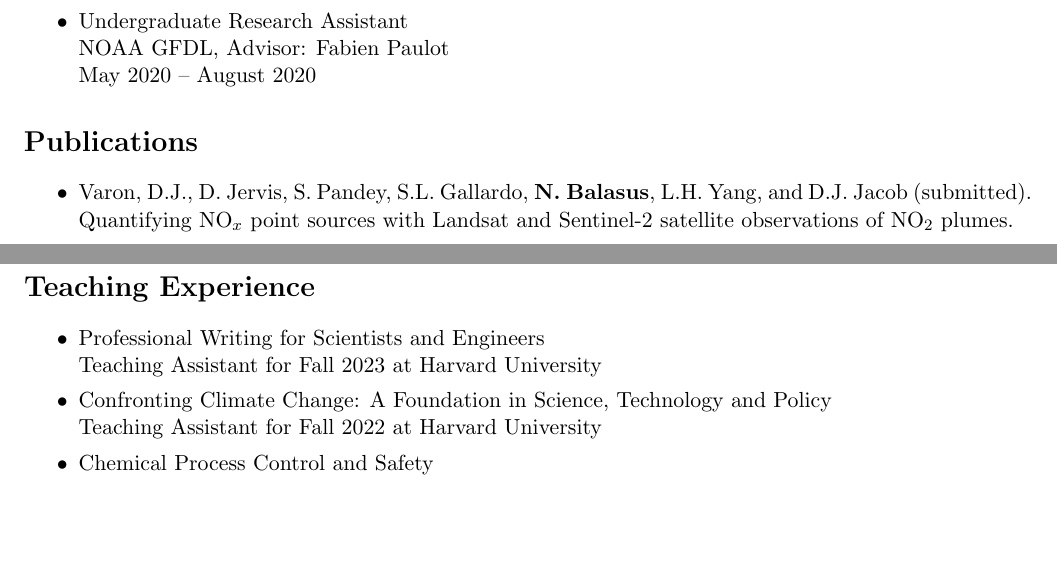
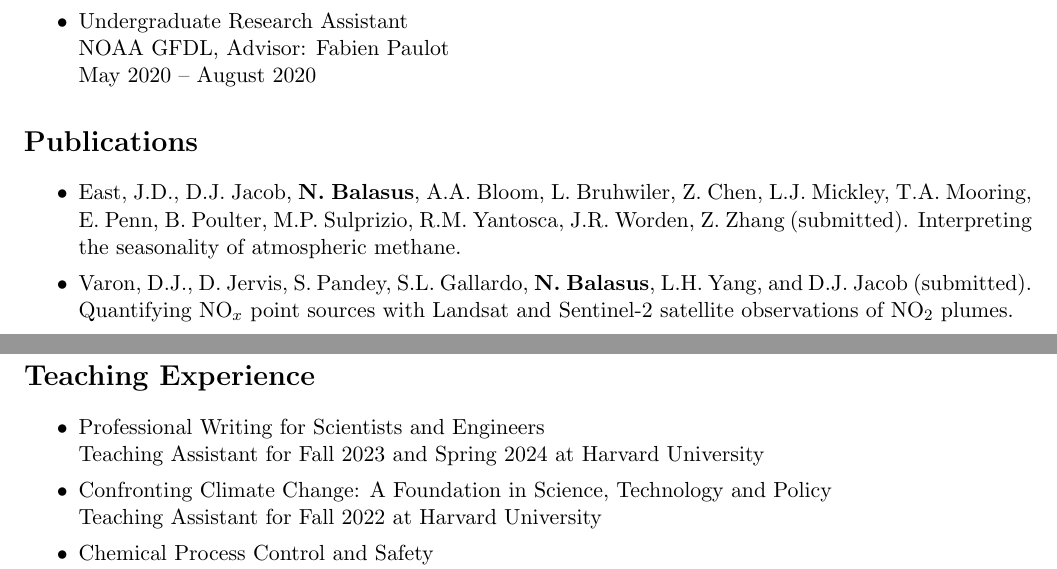
Before and after one commit to nicholasbalasus/nicholasbalasus.github.io, a LaTeX CV (assets/cv.tex): two parts of pages 1 and 2 of 3, joined at a grey line, cut so that both start at the same text, the shorter picture padded with empty space. Compiled offline with pdfLaTeX.

Commit message:
Update cv.tex
add james' paper, spring 2024 tf

```diff
--- a/assets/cv.tex
+++ b/assets/cv.tex
@@ -43,6 +43,7 @@
 \section*{Publications}
 \begin{itemize}
     \itemsep0em
+    \item East, J.D., D.J. Jacob, \textbf{N. Balasus}, A.A. Bloom, L. Bruhwiler, Z. Chen, L.J. Mickley, T.A. Mooring, E. Penn, B. Poulter, M.P. Sulprizio, R.M. Yantosca, J.R. Worden, Z. Zhang (submitted). Interpreting the seasonality of atmospheric methane.
     \item Varon, D.J., D. Jervis, S. Pandey, S.L. Gallardo, \textbf{N. Balasus}, L.H. Yang, and D.J. Jacob (submitted). Quantifying NO$_x$ point sources with Landsat and Sentinel-2 satellite observations of NO$_2$ plumes.
     \item Chen, Z., \textbf{N. Balasus}, H. Lin, H. Nesser, and D.J. Jacob (2024). African rice cultivation linked to rising methane. \textit{Nat. Clim. Chang.}, \href{https://doi.org/10.1038/s41558-023-01907-x}{https://doi.org/10.1038/s41558-023-01907-x}.
     \item Watine-Guiu, M., D.J. Varon, I. Irakulis-Loitxate, \textbf{N. Balasus}, and D.J. Jacob (2023). Geostationary satellite observations of extreme and transient methane emissions from oil and gas infrastructure. \textit{Proc. Natl. Acad. Sci.}, \href{https://doi.org/10.1073/pnas.2310797120}{https://doi.org/10.1073/pnas.2310797120}.
@@ -64,7 +65,7 @@
 \begin{itemize}
     \itemsep0em
     \item Professional Writing for Scientists and Engineers\\
-    Teaching Assistant for Fall 2023 at Harvard University
+    Teaching Assistant for Fall 2023 and Spring 2024 at Harvard University
     \item Confronting Climate Change: A Foundation in Science, Technology and Policy\\
     Teaching Assistant for Fall 2022 at Harvard University
     \item Chemical Process Control and Safety\\
```
